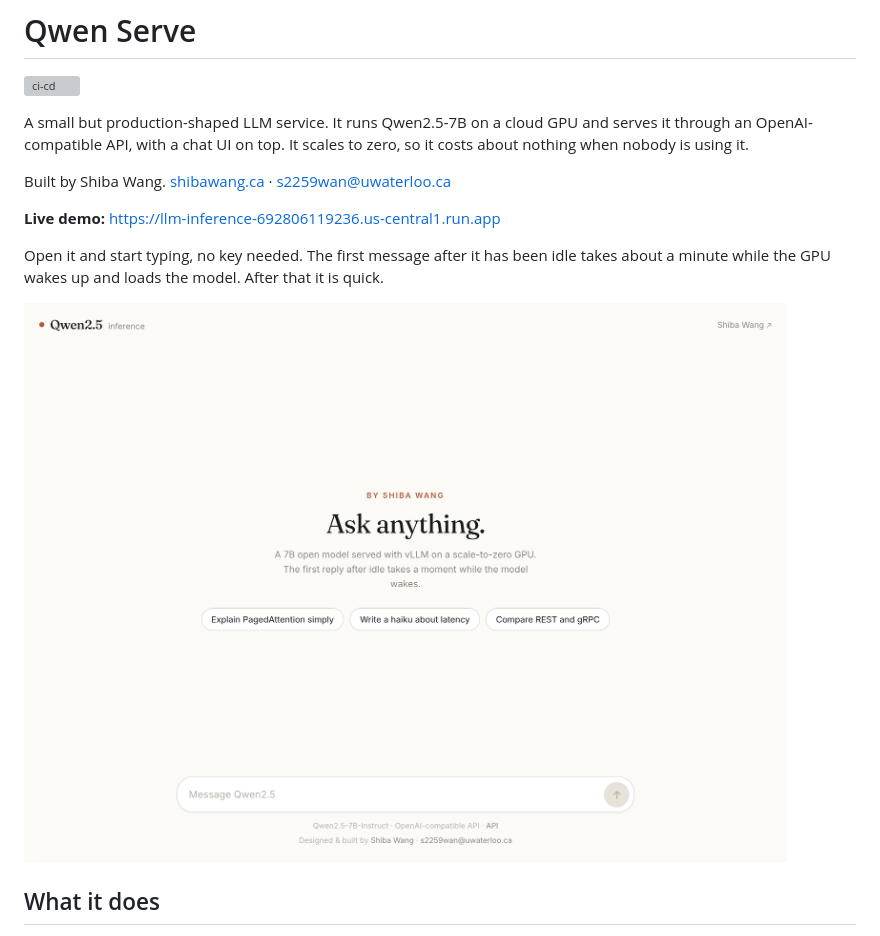
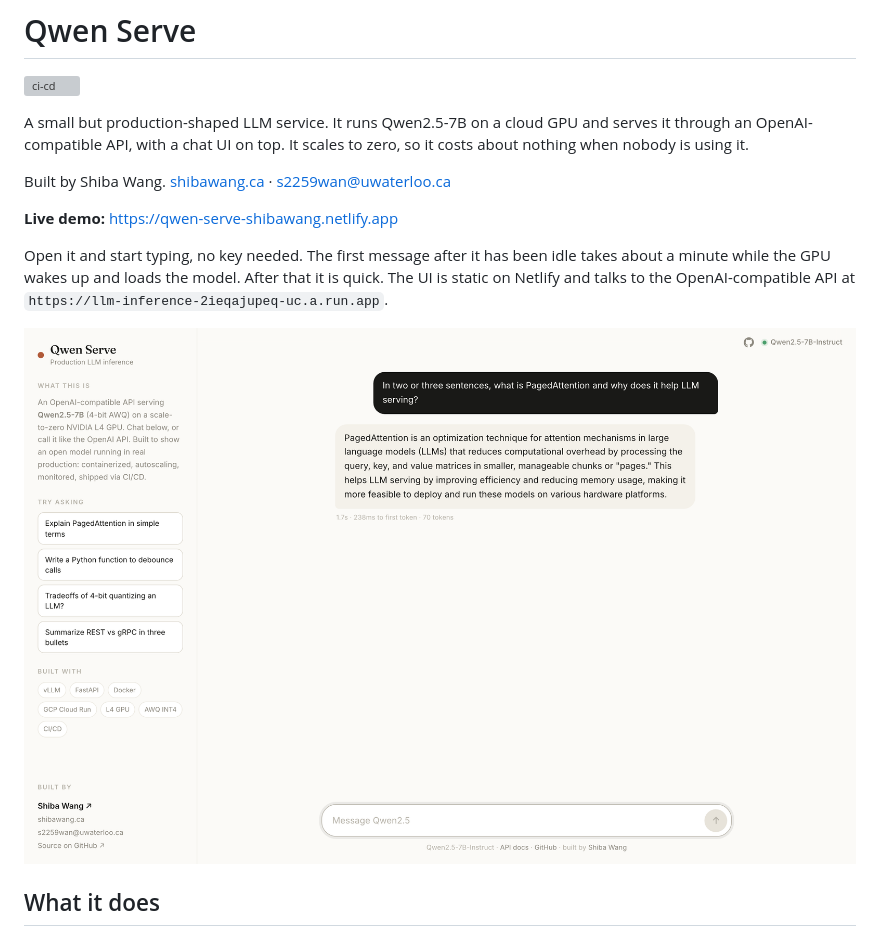
Before and after one commit to ShibaWang-1028/llm-inference-service, a Markdown page: README.md, the part around the change printed below. GitHub-like rendering; pictures changed too: docs/img/ui.png; grey boxes are pictures that could not be loaded.

Commit message:
add benchmark results and chart, cors so the netlify ui can call the api, refresh screenshot

```diff
--- a/README.md
+++ b/README.md
@@ -8,10 +8,11 @@ nobody is using it.
 
 Built by Shiba Wang. [shibawang.ca](https://shibawang.ca) · s2259wan@uwaterloo.ca
 
-**Live demo:** https://llm-inference-692806119236.us-central1.run.app
+**Live demo:** https://qwen-serve-shibawang.netlify.app
 
 Open it and start typing, no key needed. The first message after it has been idle takes about a
-minute while the GPU wakes up and loads the model. After that it is quick.
+minute while the GPU wakes up and loads the model. After that it is quick. The UI is static on
+Netlify and talks to the OpenAI-compatible API at `https://llm-inference-2ieqajupeq-uc.a.run.app`.
 
 ![chat UI](docs/img/ui.png)
 
```
Also changed, not shown: other parts of README.md (+13 -7 lines), docs/benchmarks.md (+28 -12 lines), docs/img/benchmark.png (added), 7 other files.
